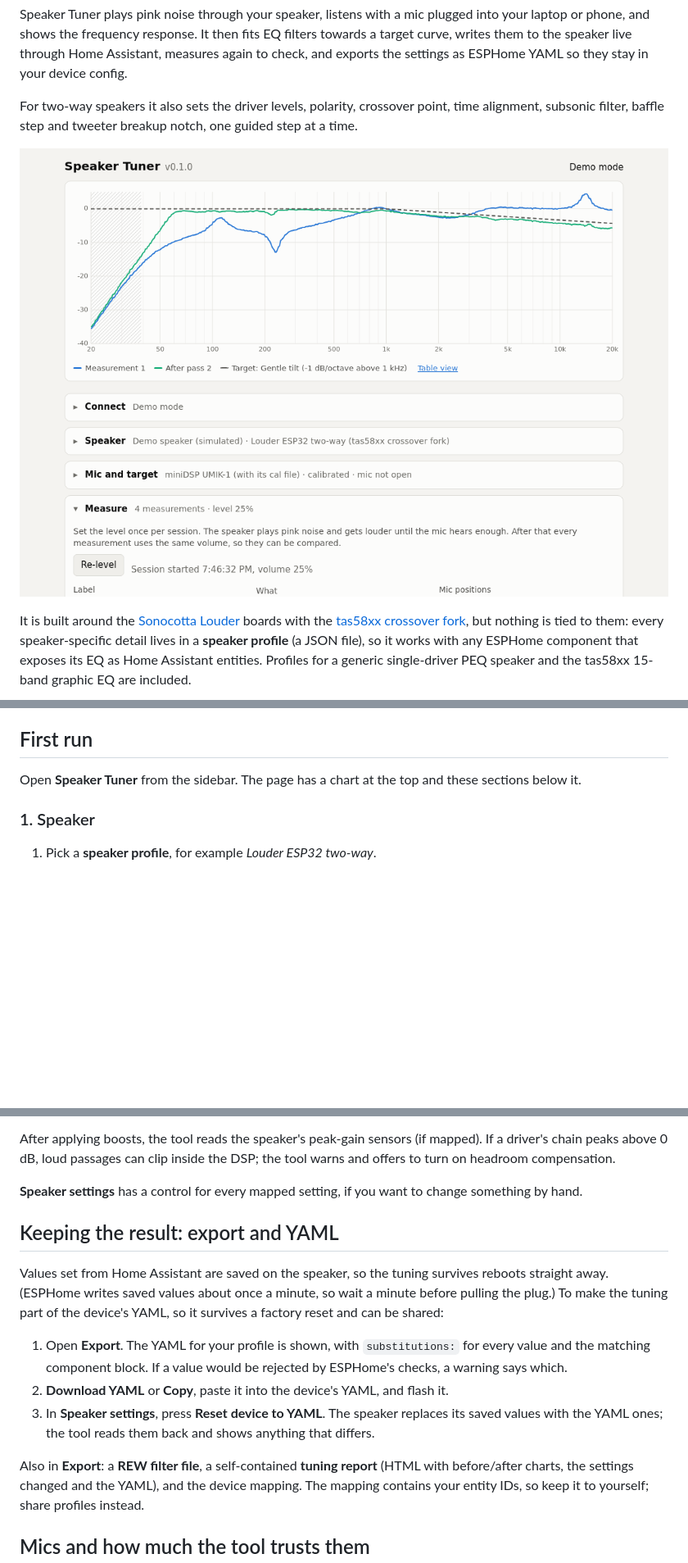
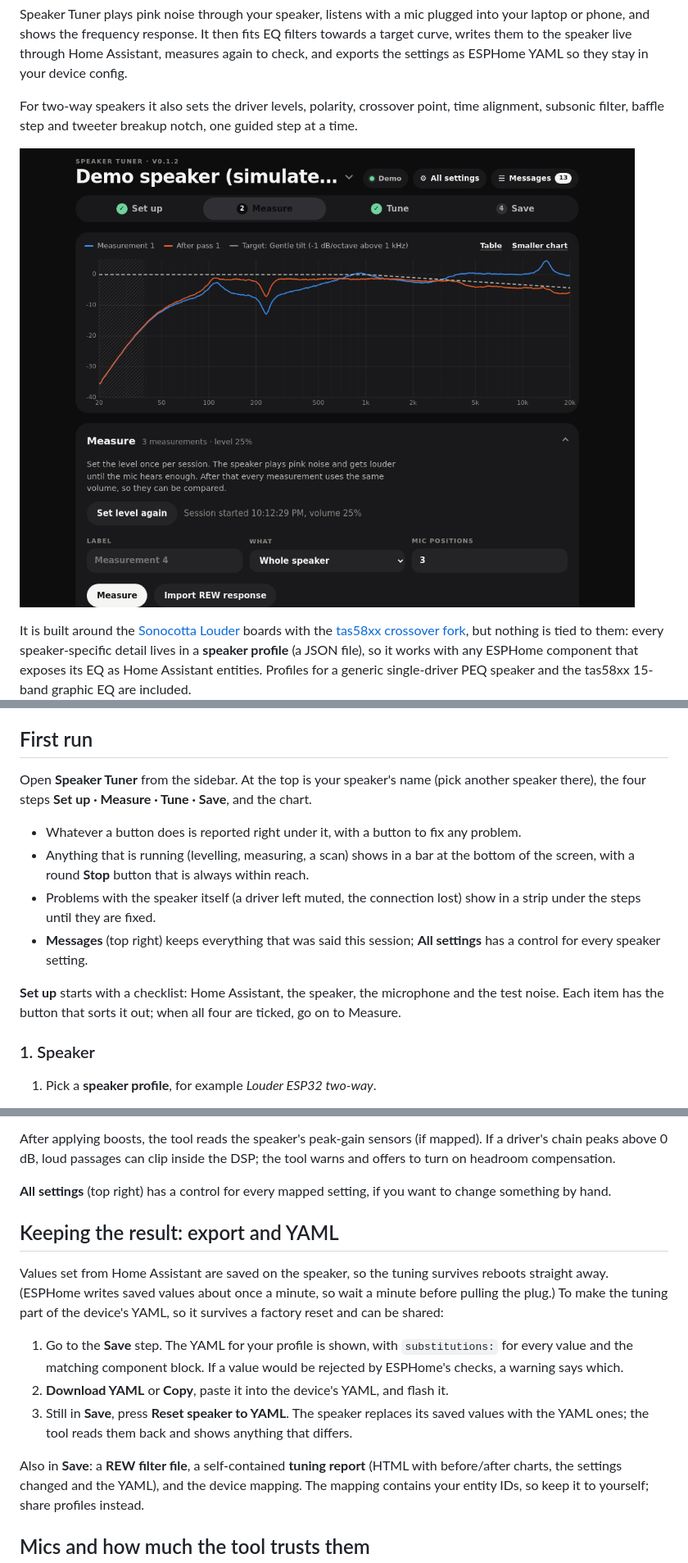
Before and after one commit to craigmillard86/sendspin-speaker-cal, a Markdown page: README.md, 3 parts joined by grey strips. Shown at 82% size. Rendered like a GitHub page; pictures changed too: docs/screenshot-tuned.png; blank space fills up the shorter version.

```diff
--- a/README.md
+++ b/README.md
@@ -118,8 +118,19 @@ profile and adjust it, or write your own: see [Writing a profile](#writing-a-pro
 
 ## First run
 
-Open **Speaker Tuner** from the sidebar. The page has a chart at the top and these sections
-below it.
+Open **Speaker Tuner** from the sidebar. At the top is your speaker's name (pick another
+speaker there), the four steps **Set up · Measure · Tune · Save**, and the chart.
+
+- Whatever a button does is reported right under it, with a button to fix any problem.
+- Anything that is running (levelling, measuring, a scan) shows in a bar at the bottom of the
+  screen, with a round **Stop** button that is always within reach.
+- Problems with the speaker itself (a driver left muted, the connection lost) show in a strip
+  under the steps until they are fixed.
+- **Messages** (top right) keeps everything that was said this session; **All settings** has
+  a control for every speaker setting.
+
+**Set up** starts with a checklist: Home Assistant, the speaker, the microphone and the test
+noise. Each item has the button that sorts it out; when all four are ticked, go on to Measure.
 
 ### 1. Speaker
 
@@ -253,7 +264,7 @@ After applying boosts, the tool reads the speaker's peak-gain sensors (if mapped
 driver's chain peaks above 0 dB, loud passages can clip inside the DSP; the tool warns and
 offers to turn on headroom compensation.
 
-**Speaker settings** has a control for every mapped setting, if you want to change
+**All settings** (top right) has a control for every mapped setting, if you want to change
 something by hand.
 
 ## Keeping the result: export and YAML
@@ -263,14 +274,14 @@ straight away. (ESPHome writes saved values about once a minute, so wait a minut
 pulling the plug.) To make the tuning part of the device's YAML, so it survives a factory
 reset and can be shared:
 
-1. Open **Export**. The YAML for your profile is shown, with `substitutions:` for every value
+1. Go to the **Save** step. The YAML for your profile is shown, with `substitutions:` for every value
    and the matching component block. If a value would be rejected by ESPHome's checks, a
    warning says which.
 2. **Download YAML** or **Copy**, paste it into the device's YAML, and flash it.
-3. In **Speaker settings**, press **Reset device to YAML**. The speaker replaces its saved
+3. Still in **Save**, press **Reset speaker to YAML**. The speaker replaces its saved
    values with the YAML ones; the tool reads them back and shows anything that differs.
 
-Also in **Export**: a **REW filter file**, a self-contained **tuning report** (HTML with
+Also in **Save**: a **REW filter file**, a self-contained **tuning report** (HTML with
 before/after charts, the settings changed and the YAML), and the device mapping. The mapping
 contains your entity IDs, so keep it to yourself; share profiles instead.
 
```
Also changed, not shown: other parts of README.md (+4 -4 lines), docs/screenshot-fit.png, docs/screenshot-phone.png, 10 other files.
